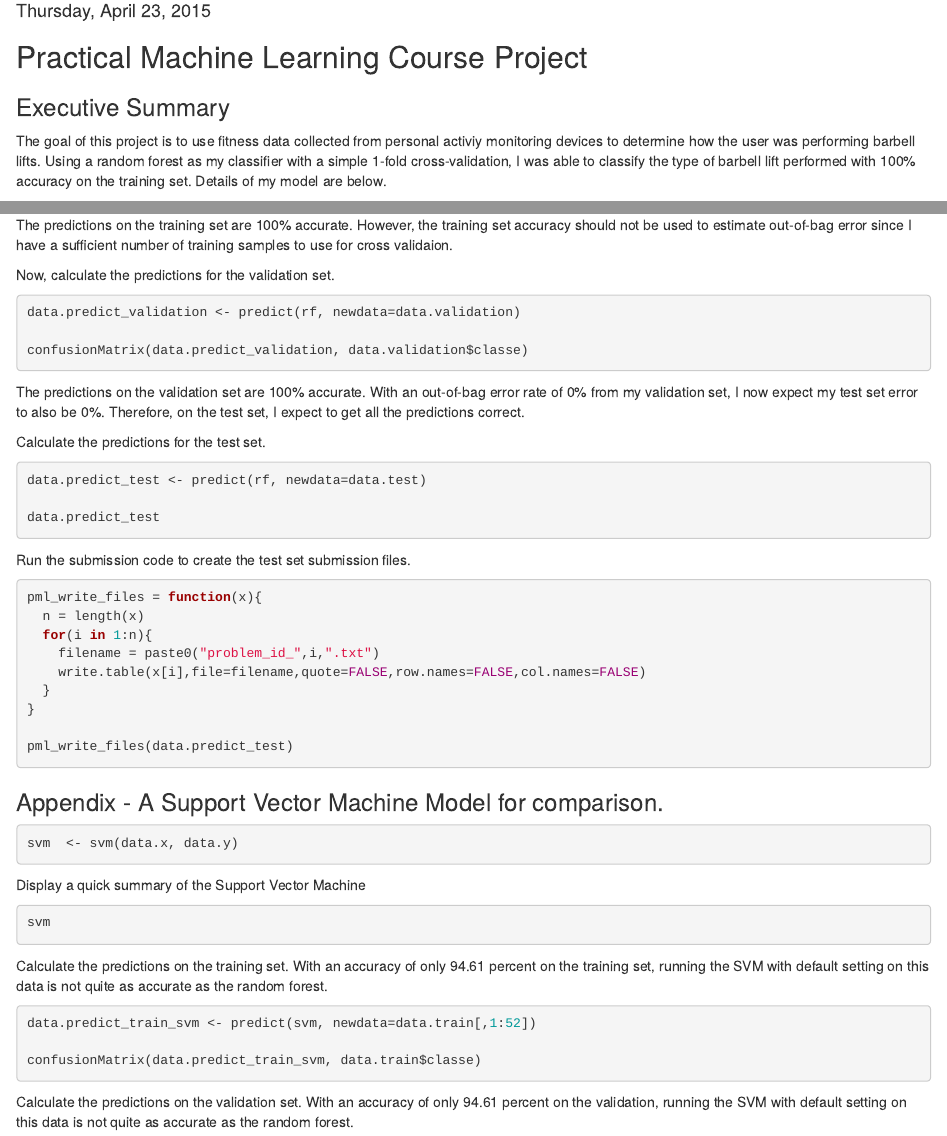
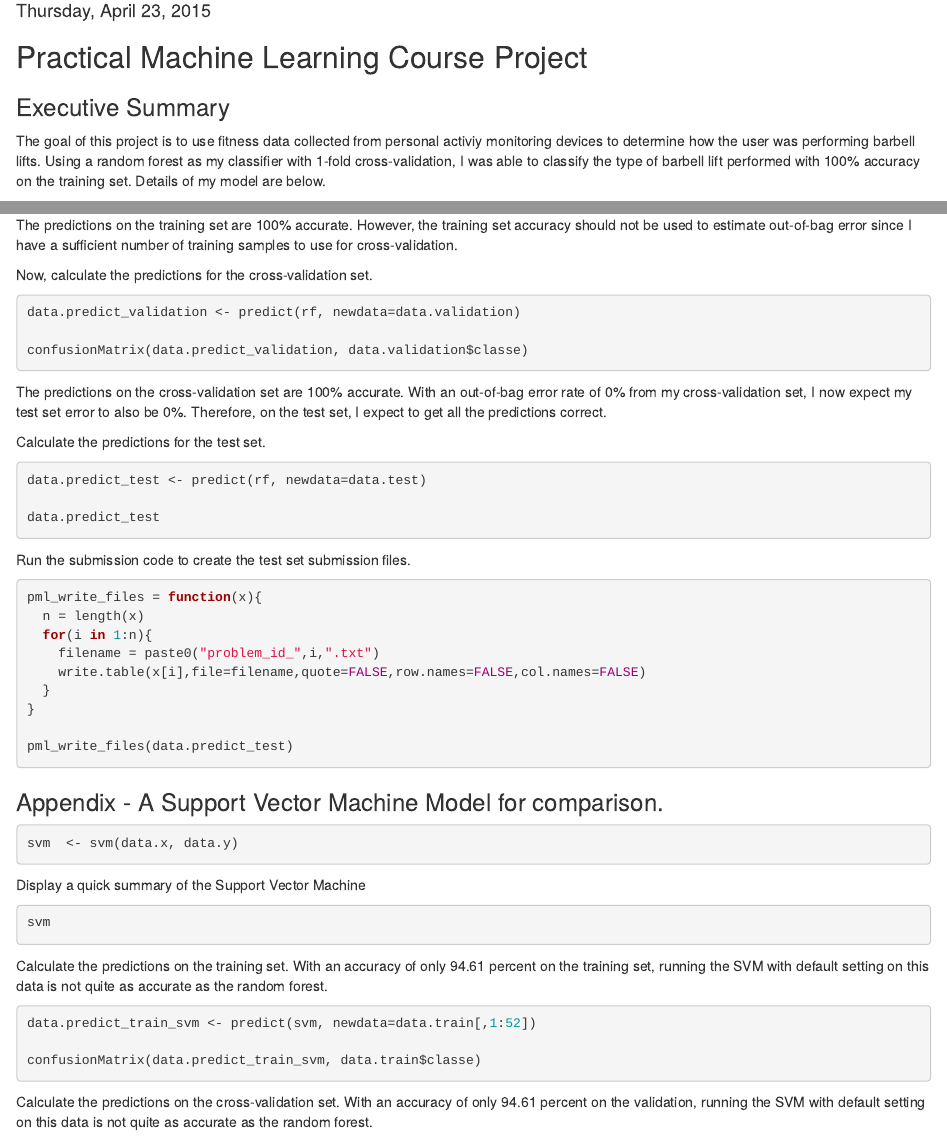
Before and after one commit to edwarner/PracticalMachineLearning-CourseProject, an R Markdown document (EDW-PracticalMachineLearning.Rmd): the page in a window 1100 px wide, from 100 px down, and a second part further down, joined at a grey line. Rendered offline with R 4.5, knitr and Pandoc, with nearby package versions; the code chunks are not run, so their results and figures are left out.

Commit message:
Updated text

````diff
--- a/EDW-PracticalMachineLearning.Rmd
+++ b/EDW-PracticalMachineLearning.Rmd
@@ -9,7 +9,7 @@ output: html_document
 
 ### Executive Summary
 
-The goal of this project is to use fitness data collected from personal activiy monitoring devices to determine how the user was performing barbell lifts.  Using a random forest as my classifier with a simple 1-fold cross-validation, I was able to classify the type of barbell lift performed with 100% accuracy on the training set. Details of my model are below.
+The goal of this project is to use fitness data collected from personal activiy monitoring devices to determine how the user was performing barbell lifts.  Using a random forest as my classifier with 1-fold cross-validation, I was able to classify the type of barbell lift performed with 100% accuracy on the training set. Details of my model are below.
 
 ### Background
 
@@ -130,9 +130,9 @@ confusionMatrix(data.predict_train, data.train$classe)
 
 ```
 
-The predictions on the training set are 100% accurate.  However, the training set accuracy should not be used to estimate out-of-bag error since I have a sufficient number of training samples to use for cross validaion.
+The predictions on the training set are 100% accurate.  However, the training set accuracy should not be used to estimate out-of-bag error since I have a sufficient number of training samples to use for cross-validation.
 
-Now, calculate the predictions for the validation set.
+Now, calculate the predictions for the cross-validation set.
 
 ```{r warning=FALSE, message=FALSE}
 
@@ -142,7 +142,7 @@ confusionMatrix(data.predict_validation, data.validation$classe)
 
 ```
 
-The predictions on the validation set are 100% accurate.  With an out-of-bag error rate of 0% from my validation set, I now expect my test set error to also be 0%. Therefore, on the test set, I expect to get all the predictions correct.
+The predictions on the cross-validation set are 100% accurate.  With an out-of-bag error rate of 0% from my cross-validation set, I now expect my test set error to also be 0%. Therefore, on the test set, I expect to get all the predictions correct.
 
 Calculate the predictions for the test set.
 
@@ -196,7 +196,7 @@ confusionMatrix(data.predict_train_svm, data.train$classe)
 
 ```
 
-Calculate the predictions on the validation set.  With an accuracy of only 94.61 percent on the validation, running the SVM with default setting on this data is not quite as accurate as the random forest.
+Calculate the predictions on the cross-validation set.  With an accuracy of only 94.61 percent on the validation, running the SVM with default setting on this data is not quite as accurate as the random forest.
 
 The expected out-of-bag error rate is then 5.39%.  Therefore, on the test set, I would expect approximately 1 of the 20 predictions to be incorrect.
 
````
Also changed, not shown: EDW-PracticalMachineLearning.html.
